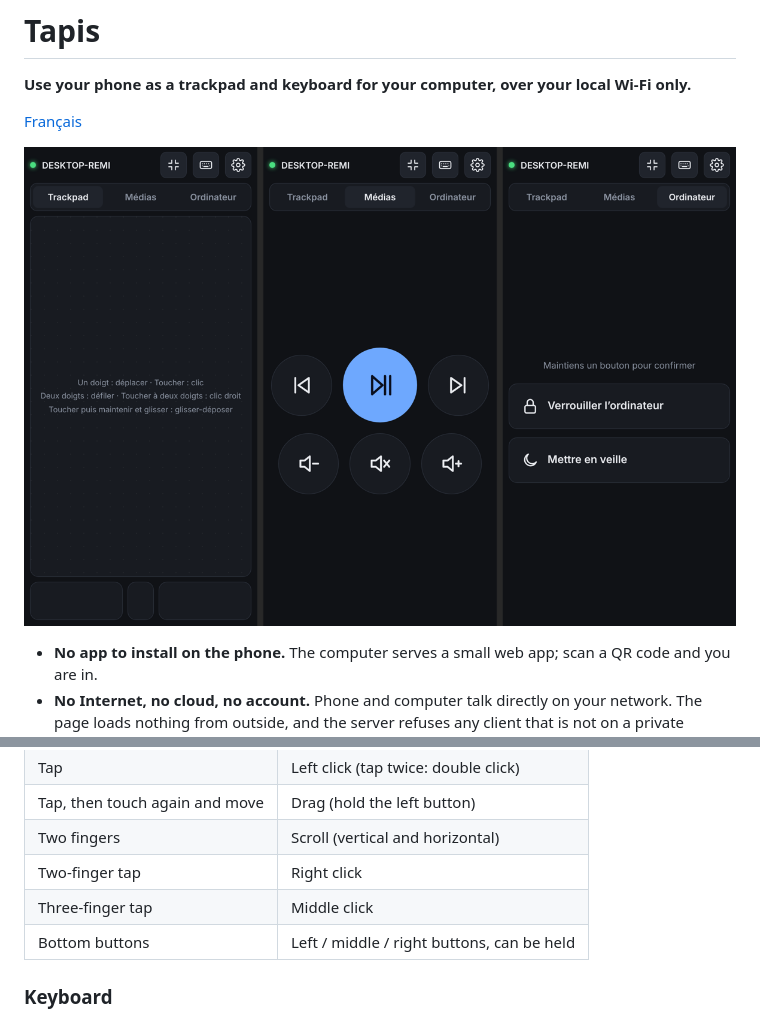
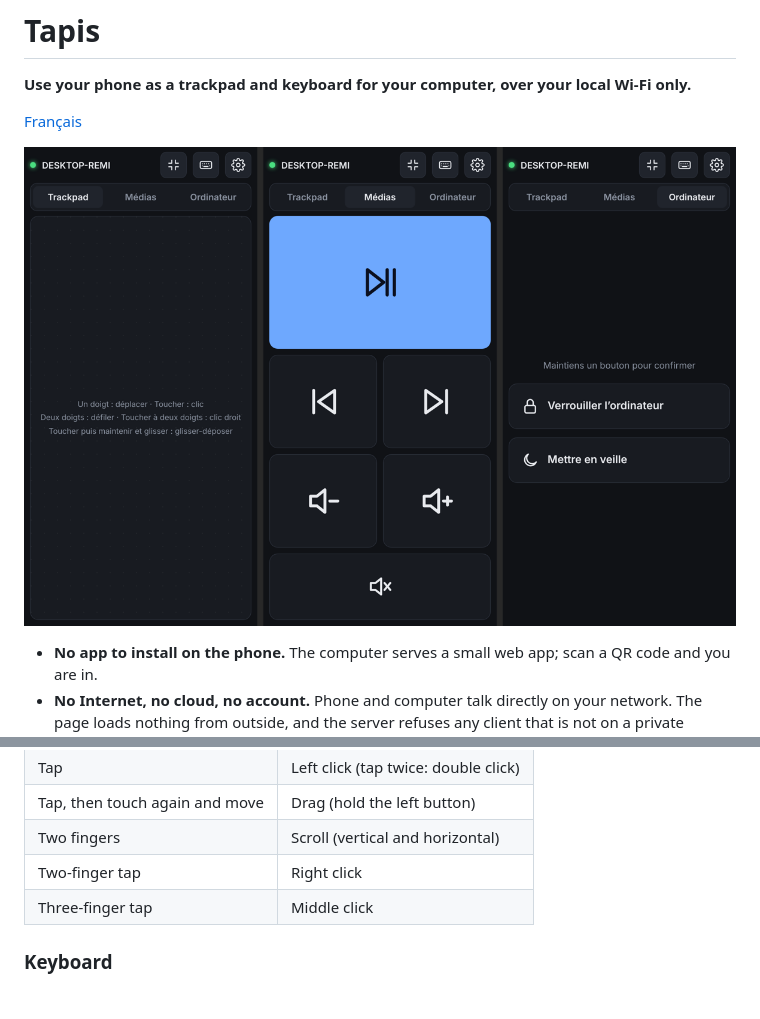
Before and after one commit to remigl/tapis, a Markdown page: README.md, 2 parts joined by grey strips. Drawn GitHub-style; pictures changed too: docs/screenshots.png.

```diff
--- a/README.md
+++ b/README.md
@@ -40,7 +40,6 @@ Something doesn't work? See **[Troubleshooting](TROUBLESHOOTING.md)**.
 | Two fingers | Scroll (vertical and horizontal) |
 | Two-finger tap | Right click |
 | Three-finger tap | Middle click |
-| Bottom buttons | Left / middle / right buttons, can be held |
 
 ### Keyboard
 
```
Also changed, not shown: README.fr.md (+0 -1 lines), 3 other files.
